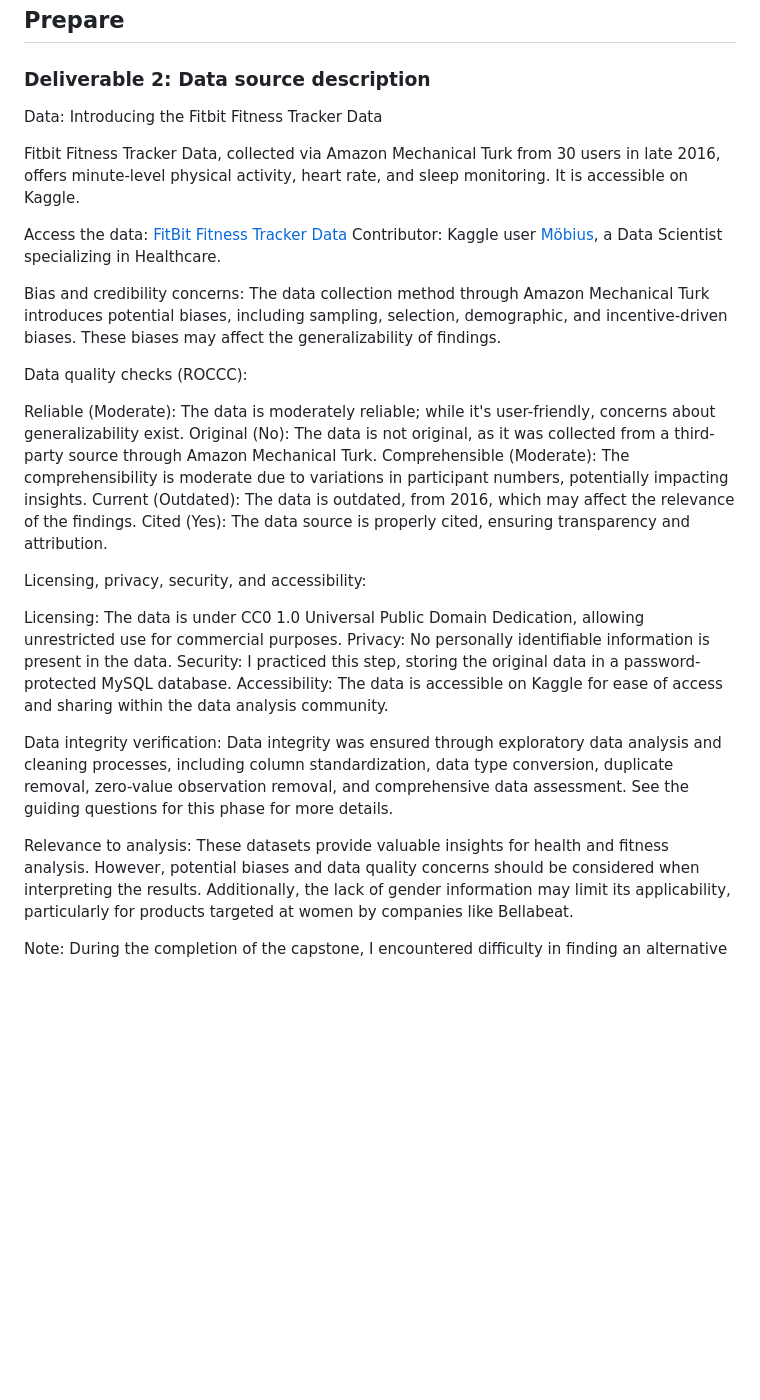
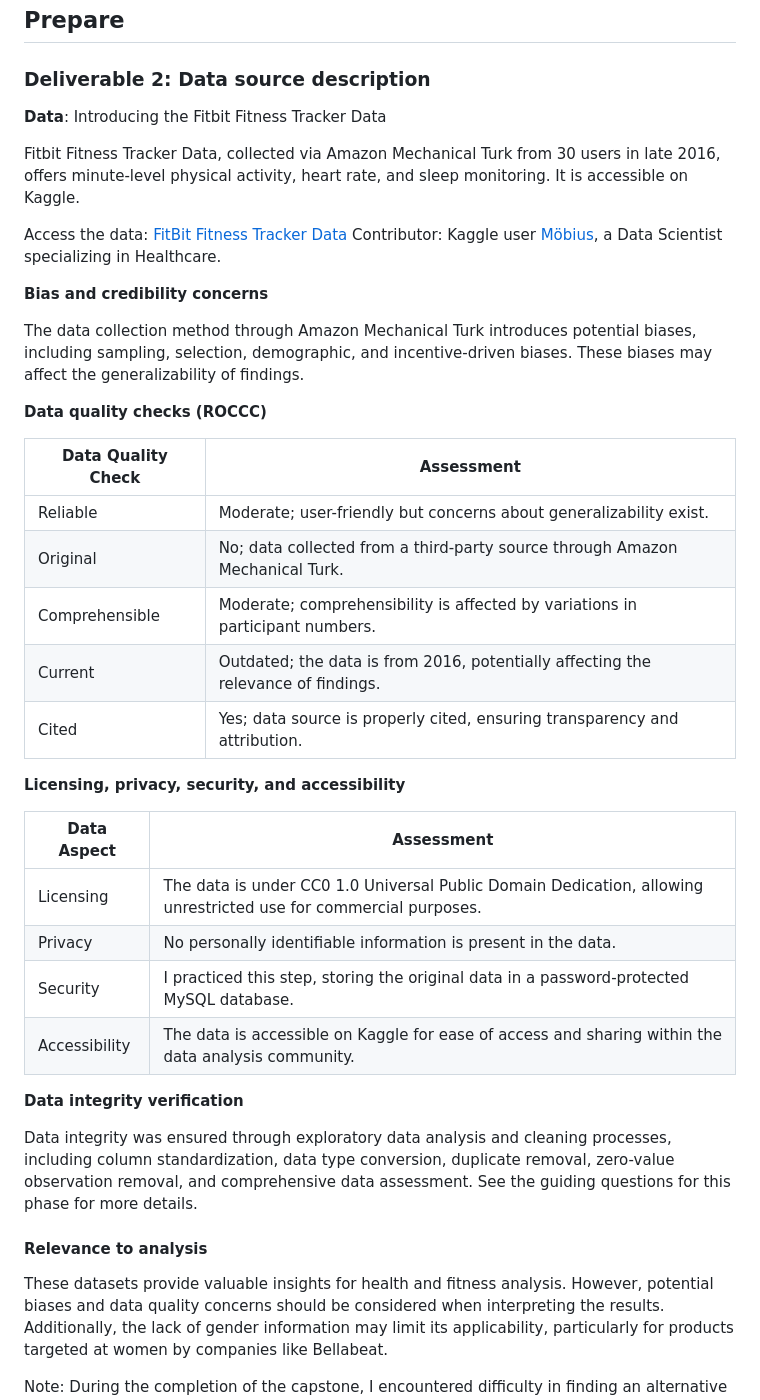
Before and after one commit to angelhumano/google_analytics_cert_capstone, a Markdown page: README.md, the part around the change. Drawn GitHub-style; blank space fills up the shorter version.

```diff
--- a/README.md
+++ b/README.md
@@ -72,33 +72,45 @@ Analyze smart device usage data to gain insight into how people already use thei
 
 ### Deliverable 2: Data source description
 
-Data: Introducing the Fitbit Fitness Tracker Data
+**Data**: Introducing the Fitbit Fitness Tracker Data
 
 Fitbit Fitness Tracker Data, collected via Amazon Mechanical Turk from 30 users in late 2016, offers minute-level physical activity, heart rate, and sleep monitoring. It is accessible on Kaggle.
 
 Access the data: [FitBit Fitness Tracker Data](https://www.kaggle.com/arashnic/fitbit)
 Contributor: Kaggle user [Möbius](https://www.kaggle.com/arashnic), a Data Scientist specializing in Healthcare.
 
-Bias and credibility concerns: The data collection method through Amazon Mechanical Turk introduces potential biases, including sampling, selection, demographic, and incentive-driven biases. These biases may affect the generalizability of findings.
+**Bias and credibility concerns**
 
-Data quality checks (ROCCC):
+The data collection method through Amazon Mechanical Turk introduces potential biases, including sampling, selection, demographic, and incentive-driven biases. These biases may affect the generalizability of findings.
 
-Reliable (Moderate): The data is moderately reliable; while it's user-friendly, concerns about generalizability exist.
-Original (No): The data is not original, as it was collected from a third-party source through Amazon Mechanical Turk.
-Comprehensible (Moderate): The comprehensibility is moderate due to variations in participant numbers, potentially impacting insights.
-Current (Outdated): The data is outdated, from 2016, which may affect the relevance of the findings.
-Cited (Yes): The data source is properly cited, ensuring transparency and attribution.
+**Data quality checks (ROCCC)**
 
-Licensing, privacy, security, and  accessibility:
 
-Licensing: The data is under CC0 1.0 Universal Public Domain Dedication, allowing unrestricted use for commercial purposes.
-Privacy: No personally identifiable information is present in the data.
-Security: I practiced this step, storing the original data in a password-protected MySQL database.
-Accessibility: The data is accessible on Kaggle for ease of access and sharing within the data analysis community.
+| Data Quality Check  | Assessment                                                                                   |
+|---------------------|----------------------------------------------------------------------------------------------|
+| Reliable            | Moderate; user-friendly but concerns about generalizability exist.                        |
+| Original            | No; data collected from a third-party source through Amazon Mechanical Turk.               |
+| Comprehensible      | Moderate; comprehensibility is affected by variations in participant numbers.              |
+| Current             | Outdated; the data is from 2016, potentially affecting the relevance of findings.          |
+| Cited               | Yes; data source is properly cited, ensuring transparency and attribution.                  |
 
-Data integrity verification: Data integrity was ensured through exploratory data analysis and cleaning processes, including column standardization, data type conversion, duplicate removal, zero-value observation removal, and comprehensive data assessment. See the guiding questions for this phase for more details.
 
-Relevance to analysis:
+**Licensing, privacy, security, and  accessibility**
+
+| Data Aspect    | Assessment                                                       |
+|----------------|-------------------------------------------------------------------|
+| Licensing      | The data is under CC0 1.0 Universal Public Domain Dedication, allowing unrestricted use for commercial purposes. |
+| Privacy        | No personally identifiable information is present in the data.   |
+| Security       | I practiced this step, storing the original data in a password-protected MySQL database. |
+| Accessibility  | The data is accessible on Kaggle for ease of access and sharing within the data analysis community. |
+
+
+**Data integrity verification**
+
+Data integrity was ensured through exploratory data analysis and cleaning processes, including column standardization, data type conversion, duplicate removal, zero-value observation removal, and comprehensive data assessment. See the guiding questions for this phase for more details.
+
+#### Relevance to analysis
+
 These datasets provide valuable insights for health and fitness analysis. However, potential biases and data quality concerns should be considered when interpreting the results. Additionally, the lack of gender information may limit its applicability, particularly for products targeted at women by companies like Bellabeat.
 
 Note: During the completion of the capstone, I encountered difficulty in finding an alternative Fitbit dataset, highlighting the challenge of accessing proprietary data. However, during my research, I came across many research articles and analysis that can complement the insights gained from this project. You can find this in the appendix under supplementary analysis
```
